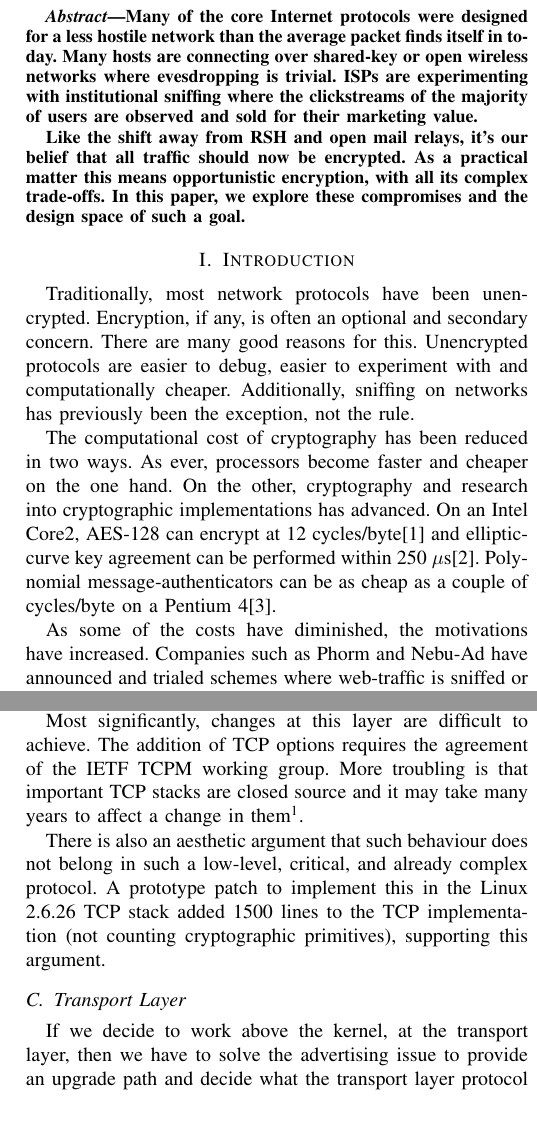
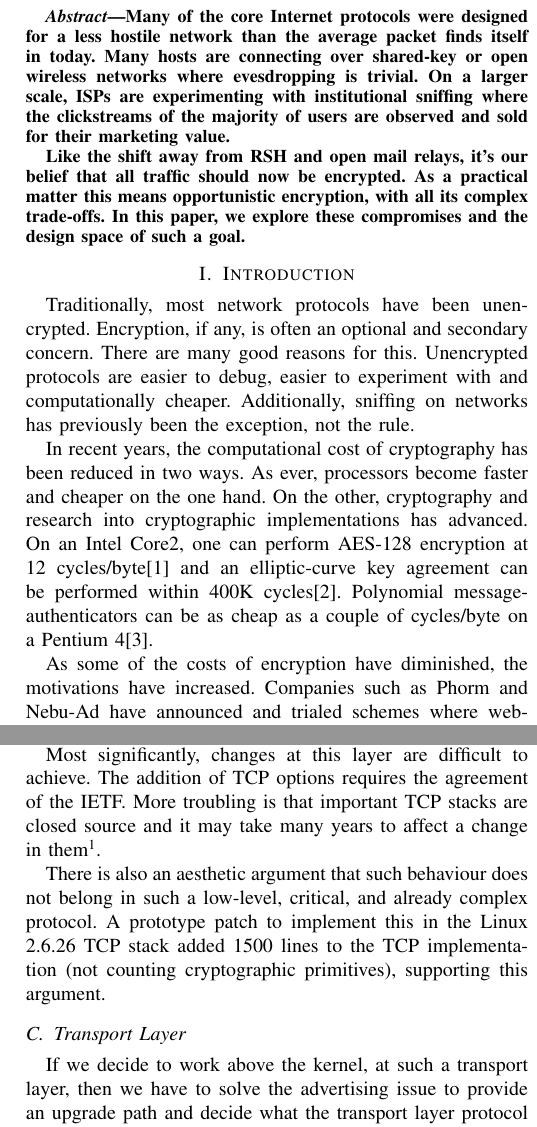
Before and after one commit to agl/obstcp, a LaTeX paper (paper/paper.tex): two parts of the columns of pages 1 and 2 of 4, joined at a grey line, cut so that both start at the same text. Compiled offline with pdfLaTeX.

Commit message:
Updating the paper a little

```diff
--- a/paper/paper.tex
+++ b/paper/paper.tex
@@ -12,9 +12,10 @@ San Francisco, California\\
 \begin{abstract}
 Many of the core Internet protocols were designed for a less hostile network
 than the average packet finds itself in today. Many hosts are connecting over
-shared-key or open wireless networks where evesdropping is trivial. ISPs are
-experimenting with institutional sniffing where the clickstreams of the
-majority of users are observed and sold for their marketing value.
+shared-key or open wireless networks where evesdropping is trivial. On a larger
+scale, ISPs are experimenting with institutional sniffing where the
+clickstreams of the majority of users are observed and sold for their marketing
+value.
 
 Like the shift away from RSH and open mail relays, it's our belief that all
 traffic should now be encrypted. As a practical matter this means
@@ -30,19 +31,20 @@ for this. Unencrypted protocols are easier to debug, easier to experiment with
 and computationally cheaper. Additionally, sniffing on networks has previously
 been the exception, not the rule.
 
-The computational cost of cryptography has been reduced in two ways.
-As ever, processors become faster and cheaper on the one hand. On the other,
-cryptography and research into cryptographic implementations has advanced. On
-an Intel Core2, AES-128 can encrypt at 12 cycles/byte\cite{aesspeed} and
-elliptic-curve key agreement can be performed within 250
-$\mu$s\cite{curve25519}. Polynomial message-authenticators can be as cheap as a
-couple of cycles/byte on a Pentium 4\cite{umac}.
+In recent years, the computational cost of cryptography has been reduced in two
+ways.  As ever, processors become faster and cheaper on the one hand. On the
+other, cryptography and research into cryptographic implementations has
+advanced. On an Intel Core2, one can perform AES-128 encryption at 12
+cycles/byte\cite{aesspeed} and an elliptic-curve key agreement can be performed
+within 400K cycles\cite{curve25519}. Polynomial message-authenticators can be as
+cheap as a couple of cycles/byte on a Pentium 4\cite{umac}.
 
-As some of the costs have diminished, the motivations have increased. Companies
-such as Phorm and Nebu-Ad have announced and trialed schemes where web-traffic
-is sniffed or intercepted at an ISP level to extract information about users.
-As economic times get tougher, the incentive for ISPs and other network
-operators to engage in such dubious practices will only increase.
+As some of the costs of encryption have diminished, the motivations have
+increased. Companies such as Phorm and Nebu-Ad have announced and trialed
+schemes where web-traffic is sniffed or intercepted at an ISP level to extract
+information about users.  As economic times get tougher, the incentive for ISPs
+and other network operators to engage in such dubious practices will only
+increase.
 
 On the small scale, the methods by which end hosts are connected are becoming
 increasingly wireless. These wireless networks are inherently more open to
@@ -68,3 +69,4 @@ remembered for future transactions.
+transactions.
 
 Opportunistic encryption is the act of setting up a secure channel without
 verifying the identity of the other host (or, at best, imprinting may be used).
@@ -86,5 +88,5 @@ an ISP level. However, any connections where certificates are validated would
 detect the subterfuge.
 
-A small set of nodes, distributed across different networks, performing
+Thus, a small set of nodes, distributed across different networks, performing
 validated connections between each other at regular intervals could serve as
 canaries for any network machinations. As long as the attacker can not
@@ -93,3 +95,4 @@ attack has to be performed, a large-scale attack would inevitably be detected.
+detected.
 
 \section{Design Space}
 
@@ -142,7 +146,7 @@ of some complexity. We relegate the details to Appendix A for those who are
 curious.
 
 Most significantly, changes at this layer are difficult to achieve. The
-addition of TCP options requires the agreement of the IETF TCPM working group.
+addition of TCP options requires the agreement of the IETF.
 More troubling is that important TCP stacks are closed source and it may take
 many years to affect a change in them\footnote{It took eight years between the
 publication of RFC 1323 and the implementation of TCP timestamps in Windows
@@ -157,7 +161,7 @@ argument.
 
 \subsection{Transport Layer}
 
-If we decide to work above the kernel, at the transport layer, then we have to
+If we decide to work above the kernel, at such a transport layer, then we have to
 solve the advertising issue to provide an upgrade path and decide what the
 transport layer protocol should look like.
 
```
Also changed, not shown: paper/paper.tex (52 more changed lines).
